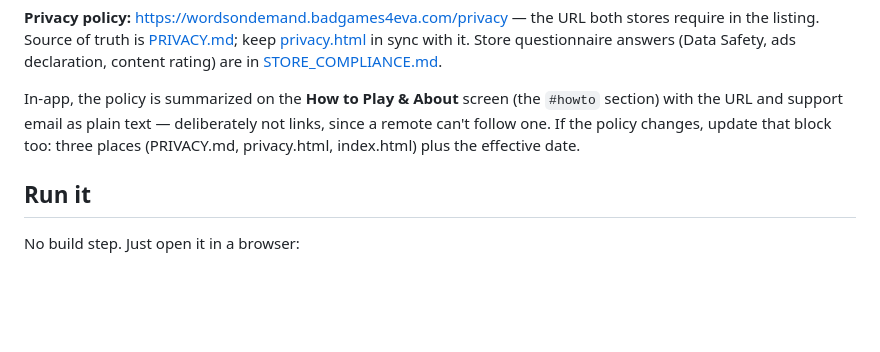
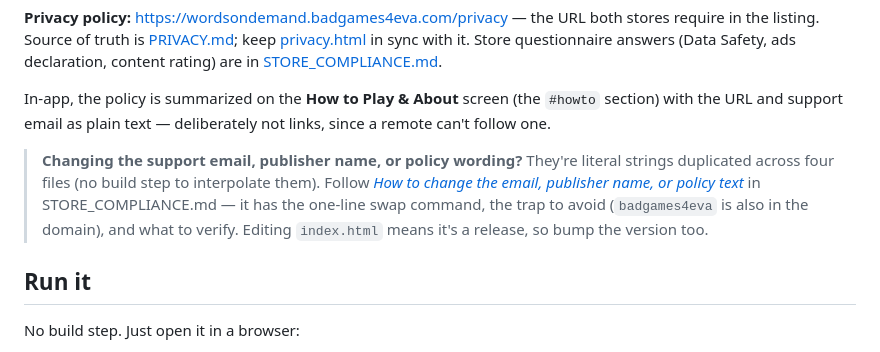
Before and after one commit to badgames4eva/words_on_demand, a Markdown page: README.md, the part around the change. Drawn GitHub-style; blank space fills up the shorter version.

```diff
--- a/README.md
+++ b/README.md
@@ -21,8 +21,14 @@ ads declaration, content rating) are in [STORE_COMPLIANCE.md](STORE_COMPLIANCE.m
 
 In-app, the policy is summarized on the **How to Play & About** screen (the `#howto`
 section) with the URL and support email as plain text — deliberately not links, since a
-remote can't follow one. If the policy changes, update that block too: three places
-(PRIVACY.md, privacy.html, index.html) plus the effective date.
+remote can't follow one.
+
+> **Changing the support email, publisher name, or policy wording?** They're literal
+> strings duplicated across four files (no build step to interpolate them). Follow
+> [*How to change the email, publisher name, or policy text*](STORE_COMPLIANCE.md#how-to-change-the-email-publisher-name-or-policy-text)
+> in STORE_COMPLIANCE.md — it has the one-line swap command, the trap to avoid
+> (`badgames4eva` is also in the domain), and what to verify. Editing `index.html` means
+> it's a release, so bump the version too.
 
 ## Run it
 
```
Also changed, not shown: STORE_COMPLIANCE.md (+89 -0 lines).
